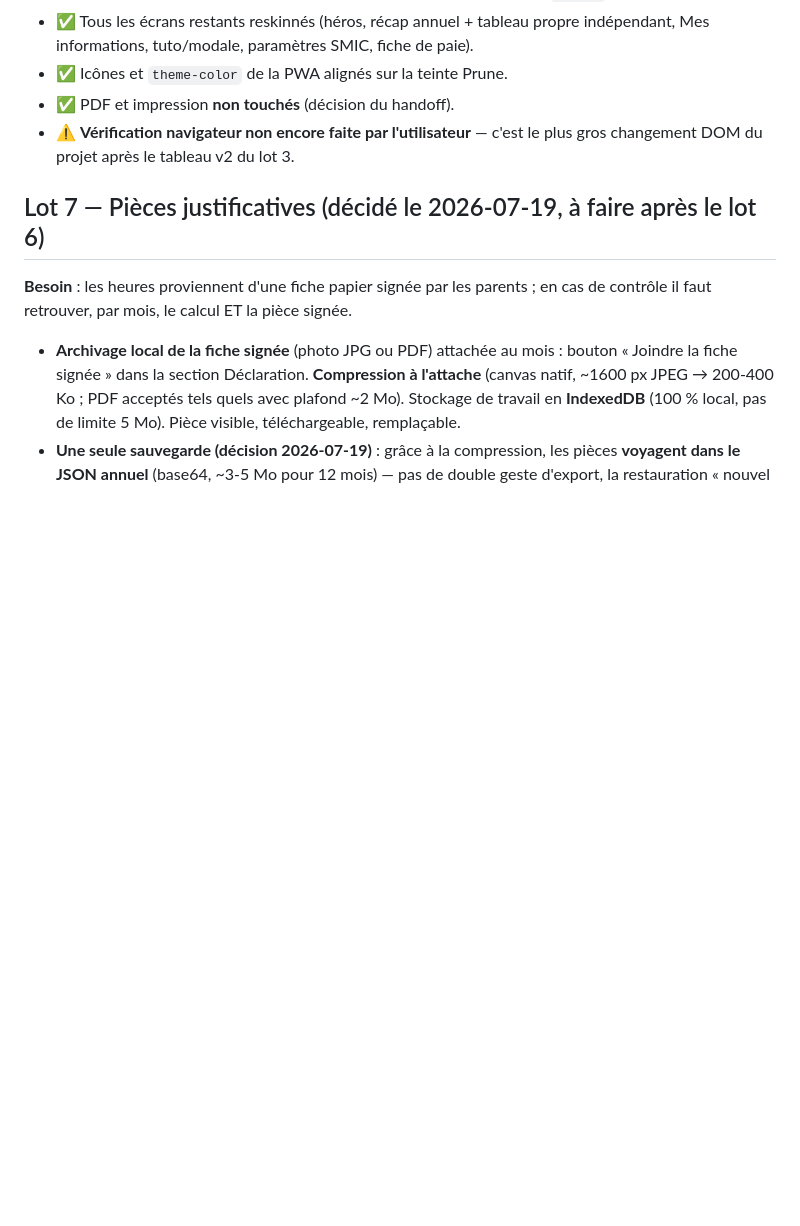
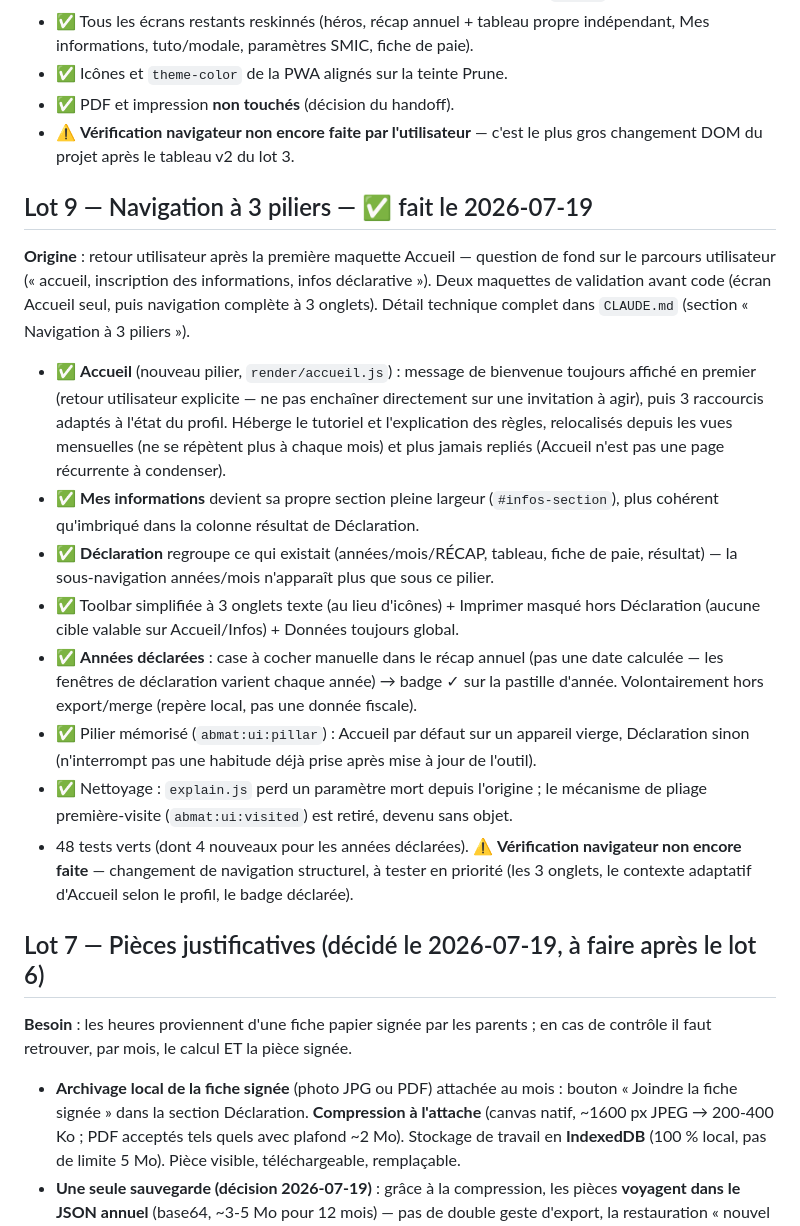
Before and after one commit to AurelienBBY/assmat-calcul-abattement, a Markdown page: docs/feuille-de-route.md, the part around the change. Rendered like a GitHub page; blank space fills up the shorter version.

```diff
--- a/docs/feuille-de-route.md
+++ b/docs/feuille-de-route.md
@@ -99,6 +99,19 @@ Périmètre d'origine :
 - ✅ PDF et impression **non touchés** (décision du handoff).
 - ⚠️ **Vérification navigateur non encore faite par l'utilisateur** — c'est le plus gros changement DOM du projet après le tableau v2 du lot 3.
 
+## Lot 9 — Navigation à 3 piliers — ✅ fait le 2026-07-19
+
+**Origine** : retour utilisateur après la première maquette Accueil — question de fond sur le parcours utilisateur (« accueil, inscription des informations, infos déclarative »). Deux maquettes de validation avant code (écran Accueil seul, puis navigation complète à 3 onglets). Détail technique complet dans `CLAUDE.md` (section « Navigation à 3 piliers »).
+
+- ✅ **Accueil** (nouveau pilier, `render/accueil.js`) : message de bienvenue toujours affiché en premier (retour utilisateur explicite — ne pas enchaîner directement sur une invitation à agir), puis 3 raccourcis adaptés à l'état du profil. Héberge le tutoriel et l'explication des règles, relocalisés depuis les vues mensuelles (ne se répètent plus à chaque mois) et plus jamais repliés (Accueil n'est pas une page récurrente à condenser).
+- ✅ **Mes informations** devient sa propre section pleine largeur (`#infos-section`), plus cohérent qu'imbriqué dans la colonne résultat de Déclaration.
+- ✅ **Déclaration** regroupe ce qui existait (années/mois/RÉCAP, tableau, fiche de paie, résultat) — la sous-navigation années/mois n'apparaît plus que sous ce pilier.
+- ✅ Toolbar simplifiée à 3 onglets texte (au lieu d'icônes) + Imprimer masqué hors Déclaration (aucune cible valable sur Accueil/Infos) + Données toujours global.
+- ✅ **Années déclarées** : case à cocher manuelle dans le récap annuel (pas une date calculée — les fenêtres de déclaration varient chaque année) → badge ✓ sur la pastille d'année. Volontairement hors export/merge (repère local, pas une donnée fiscale).
+- ✅ Pilier mémorisé (`abmat:ui:pillar`) : Accueil par défaut sur un appareil vierge, Déclaration sinon (n'interrompt pas une habitude déjà prise après mise à jour de l'outil).
+- ✅ Nettoyage : `explain.js` perd un paramètre mort depuis l'origine ; le mécanisme de pliage première-visite (`abmat:ui:visited`) est retiré, devenu sans objet.
+- 48 tests verts (dont 4 nouveaux pour les années déclarées). ⚠️ **Vérification navigateur non encore faite** — changement de navigation structurel, à tester en priorité (les 3 onglets, le contexte adaptatif d'Accueil selon le profil, le badge déclarée).
+
 ## Lot 7 — Pièces justificatives (décidé le 2026-07-19, à faire après le lot 6)
 
 **Besoin** : les heures proviennent d'une fiche papier signée par les parents ; en cas de contrôle il faut retrouver, par mois, le calcul ET la pièce signée.
```
Also changed, not shown: CLAUDE.md (+18 -4 lines).
